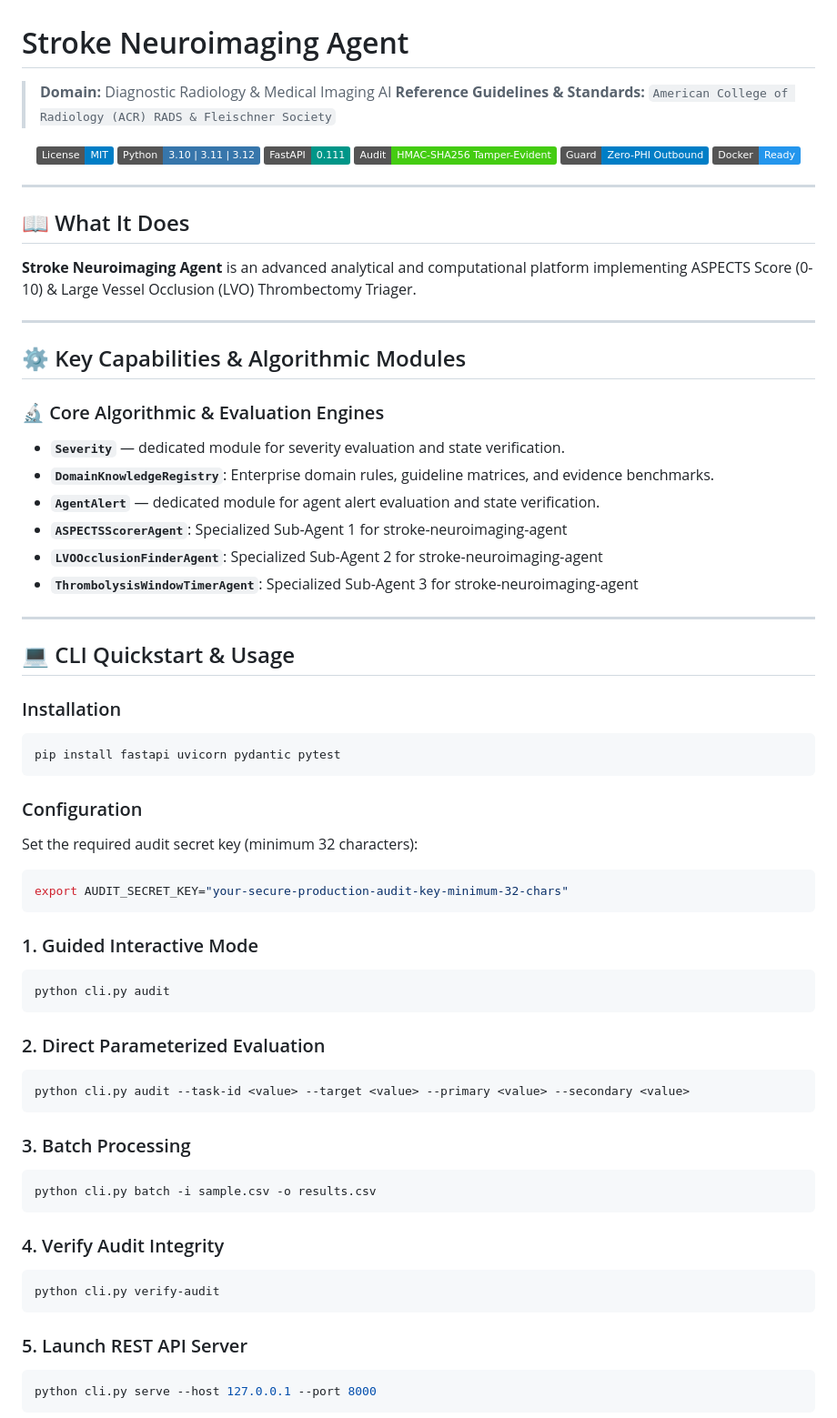
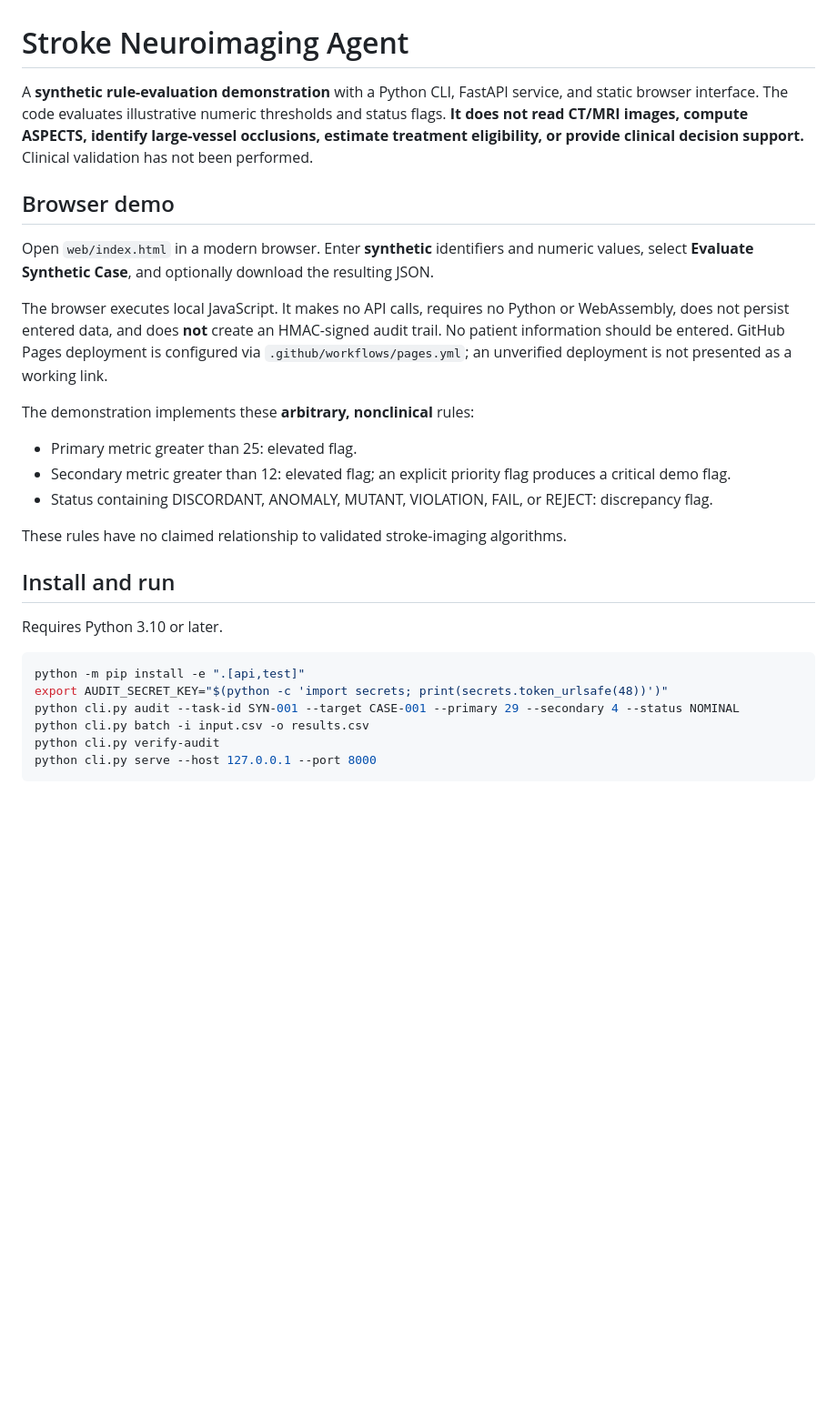
Before and after one commit to abusuraihsakhri/stroke-neuroimaging-agent, a Markdown page: README.md, the part around one of its changes. Shown at 91% size. GitHub-like rendering; badges without logos; blank space fills up the shorter version.

````diff
--- a/README.md
+++ b/README.md
@@ -1,78 +1,31 @@
 # Stroke Neuroimaging Agent
 
-> **Domain:** Diagnostic Radiology & Medical Imaging AI
-> **Reference Guidelines & Standards:** `American College of Radiology (ACR) RADS & Fleischner Society`
+A **synthetic rule-evaluation demonstration** with a Python CLI, FastAPI service, and static browser interface. The code evaluates illustrative numeric thresholds and status flags. **It does not read CT/MRI images, compute ASPECTS, identify large-vessel occlusions, estimate treatment eligibility, or provide clinical decision support.** Clinical validation has not been performed.
 
-<div align="center">
+## Browser demo
 
-[![License: MIT](https://img.shields.io/badge/License-MIT-blue.svg)](LICENSE)
-![Python](https://img.shields.io/badge/Python-3.10%20%7C%203.11%20%7C%203.12-3776AB.svg?logo=python&logoColor=white)
-![FastAPI](https://img.shields.io/badge/FastAPI-0.111-009688.svg?logo=fastapi&logoColor=white)
-![Audit Trail](https://img.shields.io/badge/Audit-HMAC--SHA256_Tamper--Evident-brightgreen.svg)
-![Zero-PHI Guard](https://img.shields.io/badge/Guard-Zero--PHI_Outbound-blue.svg)
-![Docker](https://img.shields.io/badge/Docker-Ready-2496ED.svg?logo=docker&logoColor=white)
+Open `web/index.html` in a modern browser. Enter **synthetic** identifiers and numeric values, select **Evaluate Synthetic Case**, and optionally download the resulting JSON.
 
-</div>
+The browser executes local JavaScript. It makes no API calls, requires no Python or WebAssembly, does not persist entered data, and does **not** create an HMAC-signed audit trail. No patient information should be entered. GitHub Pages deployment is configured via `.github/workflows/pages.yml`; an unverified deployment is not presented as a working link.
 
----
+The demonstration implements these **arbitrary, nonclinical** rules:
 
-## 📖 What It Does
+- Primary metric greater than 25: elevated flag.
+- Secondary metric greater than 12: elevated flag; an explicit priority flag produces a critical demo flag.
+- Status containing DISCORDANT, ANOMALY, MUTANT, VIOLATION, FAIL, or REJECT: discrepancy flag.
 
-**Stroke Neuroimaging Agent** is an advanced analytical and computational platform implementing ASPECTS Score (0-10) & Large Vessel Occlusion (LVO) Thrombectomy Triager.
+These rules have no claimed relationship to validated stroke-imaging algorithms.
 
----
+## Install and run
 
-## ⚙️ Key Capabilities & Algorithmic Modules
-
-### 🔬 Core Algorithmic & Evaluation Engines
-
-- **`Severity`** — dedicated module for severity evaluation and state verification.
-- **`DomainKnowledgeRegistry`**: Enterprise domain rules, guideline matrices, and evidence benchmarks.
-- **`AgentAlert`** — dedicated module for agent alert evaluation and state verification.
-- **`ASPECTSScorerAgent`**: Specialized Sub-Agent 1 for stroke-neuroimaging-agent
-- **`LVOOcclusionFinderAgent`**: Specialized Sub-Agent 2 for stroke-neuroimaging-agent
-- **`ThrombolysisWindowTimerAgent`**: Specialized Sub-Agent 3 for stroke-neuroimaging-agent
-
----
-
-## 💻 CLI Quickstart & Usage
-
-### Installation
+Requires Python 3.10 or later.
 
 ```bash
-pip install fastapi uvicorn pydantic pytest
-```
-
-### Configuration
-
-Set the required audit secret key (minimum 32 characters):
-
-```bash
-export AUDIT_SECRET_KEY="your-secure-production-audit-key-minimum-32-chars"
-```
-
-### 1. Guided Interactive Mode
-```bash
-python cli.py audit
-```
-
-### 2. Direct Parameterized Evaluation
-```bash
-python cli.py audit --task-id <value> --target <value> --primary <value> --secondary <value>
-```
-
-### 3. Batch Processing
-```bash
-python cli.py batch -i sample.csv -o results.csv
-```
-
-### 4. Verify Audit Integrity
-```bash
+python -m pip install -e ".[api,test]"
+export AUDIT_SECRET_KEY="$(python -c 'import secrets; print(secrets.token_urlsafe(48))')"
+python cli.py audit --task-id SYN-001 --target CASE-001 --primary 29 --secondary 4 --status NOMINAL
+python cli.py batch -i input.csv -o results.csv
 python cli.py verify-audit
-```
-
-### 5. Launch REST API Server
-```bash
 python cli.py serve --host 127.0.0.1 --port 8000
 ```
 
````
Also changed, not shown: other parts of README.md (+25 -81 lines).
